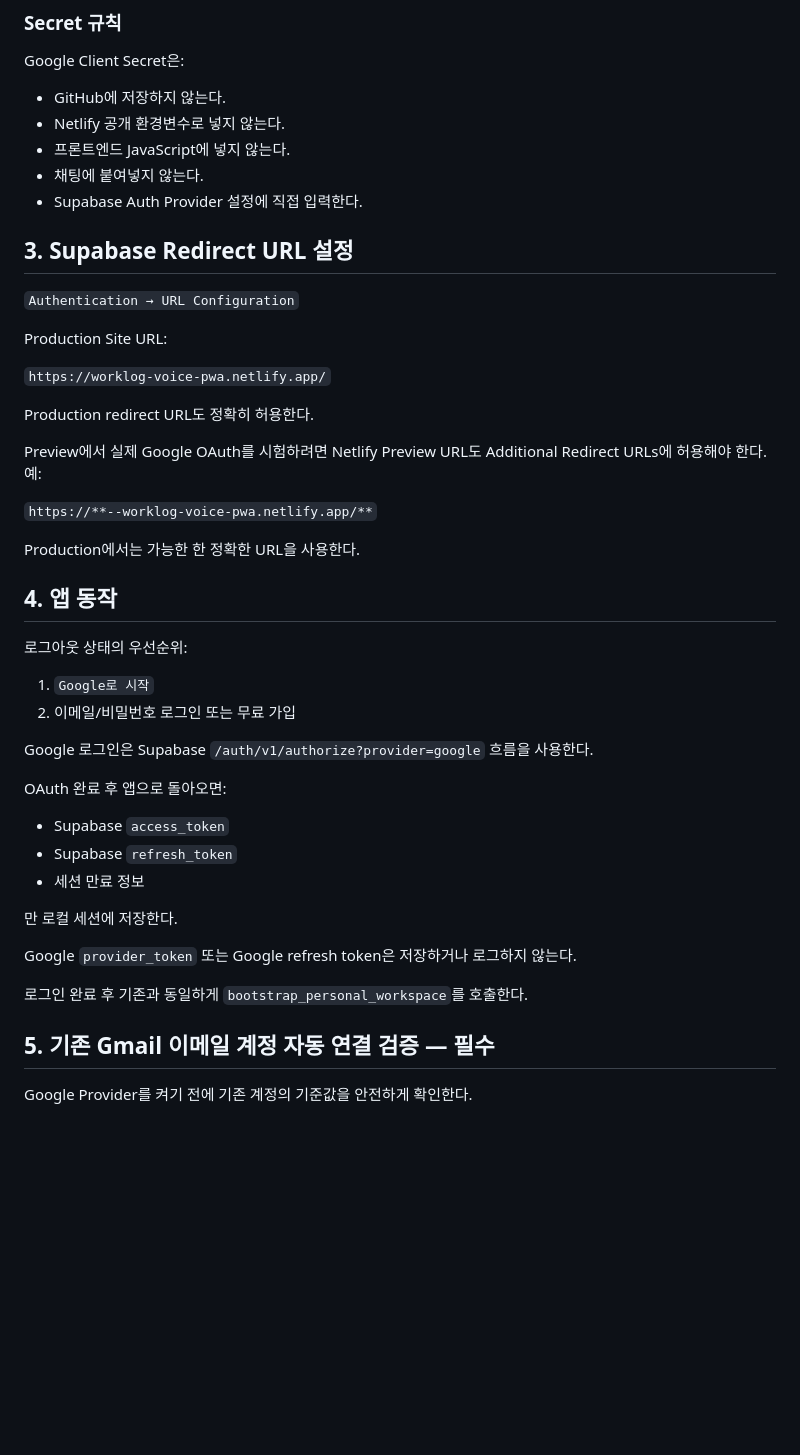
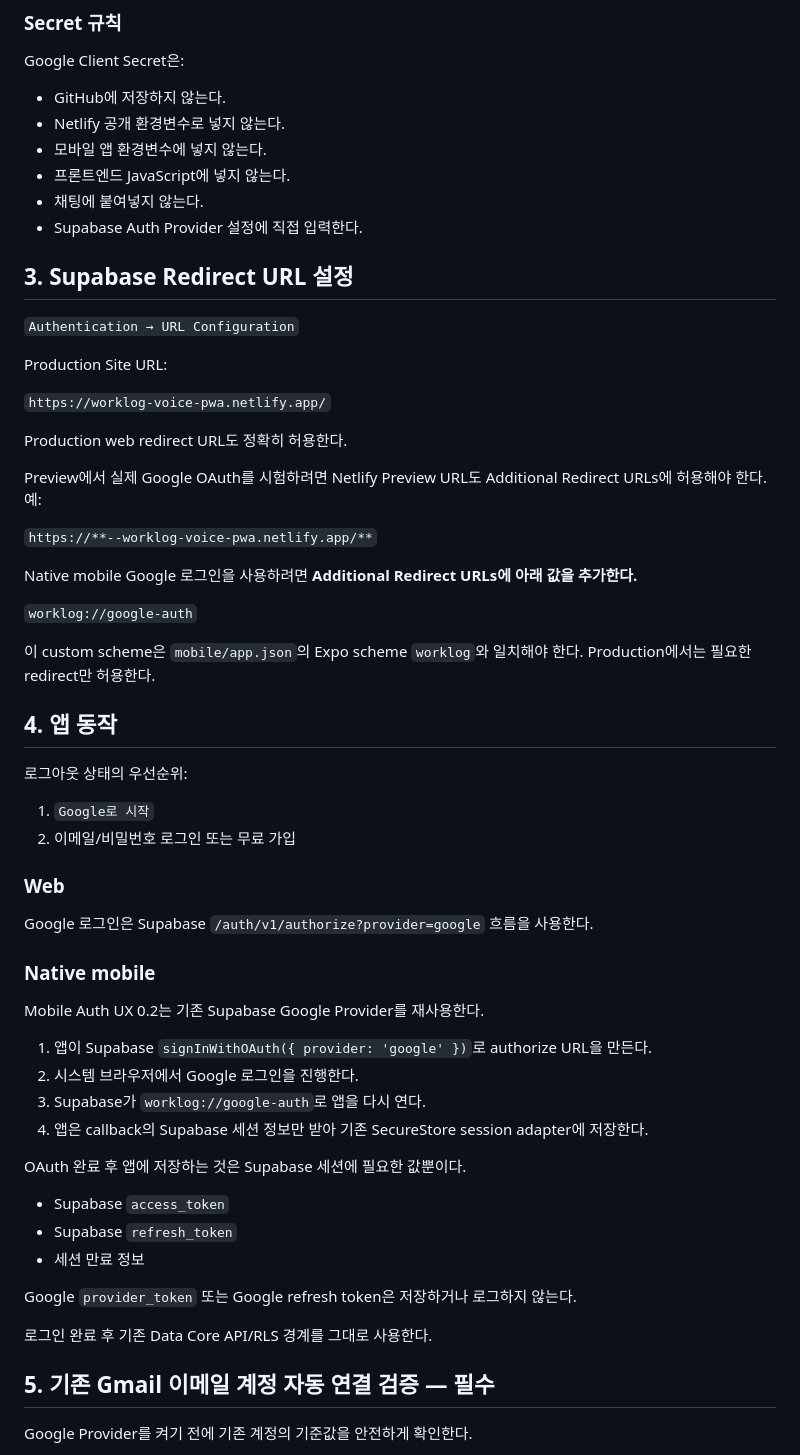
Before and after one commit to cetin072/worklog-voice-pwa, a Markdown page: docs/GOOGLE_AUTH_SETUP.md, the part around one of its changes. Rendered like a GitHub page; blank space fills up the shorter version.

Commit message:
docs: add native mobile Google auth gate

```diff
--- a/docs/GOOGLE_AUTH_SETUP.md
+++ b/docs/GOOGLE_AUTH_SETUP.md
@@ -50,6 +62,7 @@ Google Client Secret은:
 
 - GitHub에 저장하지 않는다.
 - Netlify 공개 환경변수로 넣지 않는다.
+- 모바일 앱 환경변수에 넣지 않는다.
 - 프론트엔드 JavaScript에 넣지 않는다.
 - 채팅에 붙여넣지 않는다.
 - Supabase Auth Provider 설정에 직접 입력한다.
@@ -62,13 +75,17 @@ Production Site URL:
 
 `https://worklog-voice-pwa.netlify.app/`
 
-Production redirect URL도 정확히 허용한다.
+Production web redirect URL도 정확히 허용한다.
 
 Preview에서 실제 Google OAuth를 시험하려면 Netlify Preview URL도 Additional Redirect URLs에 허용해야 한다. 예:
 
 `https://**--worklog-voice-pwa.netlify.app/**`
 
-Production에서는 가능한 한 정확한 URL을 사용한다.
+Native mobile Google 로그인을 사용하려면 **Additional Redirect URLs에 아래 값을 추가한다.**
+
+`worklog://google-auth`
+
+이 custom scheme은 `mobile/app.json`의 Expo scheme `worklog`와 일치해야 한다. Production에서는 필요한 redirect만 허용한다.
 
 ## 4. 앱 동작
 
@@ -77,19 +94,28 @@ Production에서는 가능한 한 정확한 URL을 사용한다.
 1. `Google로 시작`
 2. 이메일/비밀번호 로그인 또는 무료 가입
 
+### Web
+
 Google 로그인은 Supabase `/auth/v1/authorize?provider=google` 흐름을 사용한다.
 
-OAuth 완료 후 앱으로 돌아오면:
+### Native mobile
+
+Mobile Auth UX 0.2는 기존 Supabase Google Provider를 재사용한다.
+
+1. 앱이 Supabase `signInWithOAuth({ provider: 'google' })`로 authorize URL을 만든다.
+2. 시스템 브라우저에서 Google 로그인을 진행한다.
+3. Supabase가 `worklog://google-auth`로 앱을 다시 연다.
+4. 앱은 callback의 Supabase 세션 정보만 받아 기존 SecureStore session adapter에 저장한다.
+
+OAuth 완료 후 앱에 저장하는 것은 Supabase 세션에 필요한 값뿐이다.
 
 - Supabase `access_token`
 - Supabase `refresh_token`
 - 세션 만료 정보
 
-만 로컬 세션에 저장한다.
-
 Google `provider_token` 또는 Google refresh token은 저장하거나 로그하지 않는다.
 
-로그인 완료 후 기존과 동일하게 `bootstrap_personal_workspace`를 호출한다.
+로그인 완료 후 기존 Data Core API/RLS 경계를 그대로 사용한다.
 
 ## 5. 기존 Gmail 이메일 계정 자동 연결 검증 — 필수
 
```
Also changed, not shown: other parts of docs/GOOGLE_AUTH_SETUP.md (+34 -8 lines).
